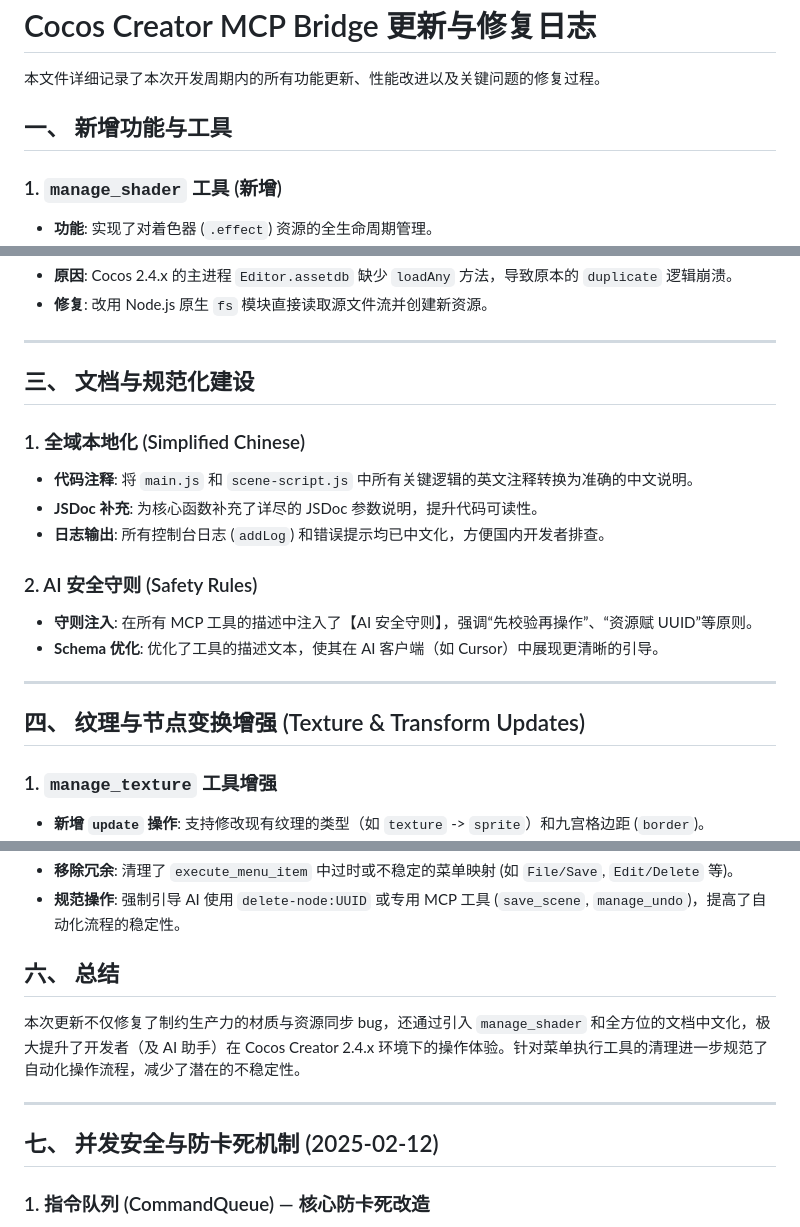
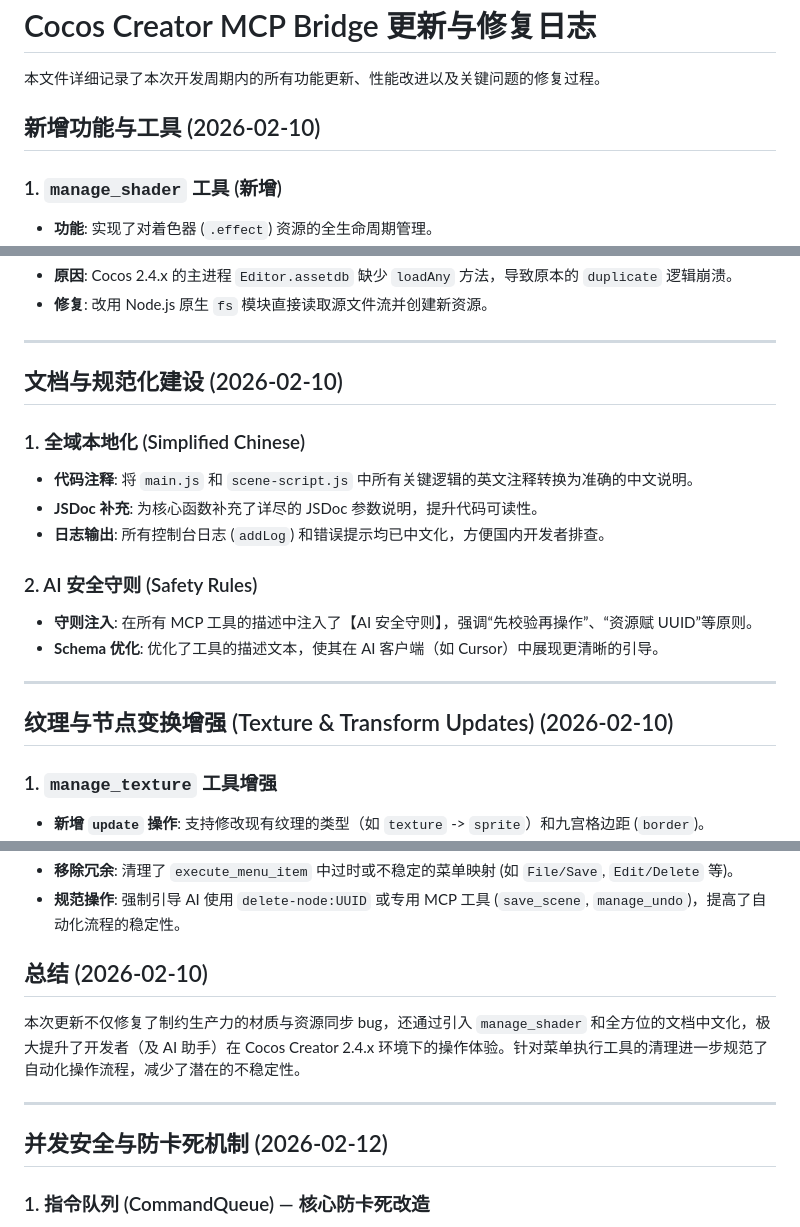
Before and after one commit to firekula/mcp-bridge, a Markdown page: UPDATE_LOG.md, 3 parts joined by grey strips. GitHub-like rendering.

```diff
--- a/UPDATE_LOG.md
+++ b/UPDATE_LOG.md
@@ -2,7 +2,7 @@
 
 本文件详细记录了本次开发周期内的所有功能更新、性能改进以及关键问题的修复过程。
 
-## 一、 新增功能与工具
+## 新增功能与工具 (2026-02-10)
 
 ### 1. `manage_shader` 工具 (新增)
 
@@ -41,7 +41,7 @@
 
 ---
 
-## 三、 文档与规范化建设
+## 文档与规范化建设 (2026-02-10)
 
 ### 1. 全域本地化 (Simplified Chinese)
 
@@ -56,7 +56,7 @@
 
 ---
 
-## 四、 纹理与节点变换增强 (Texture & Transform Updates)
+## 纹理与节点变换增强 (Texture & Transform Updates) (2026-02-10)
 
 ### 1. `manage_texture` 工具增强
 
@@ -77,13 +77,13 @@
 - **移除冗余**: 清理了 `execute_menu_item` 中过时或不稳定的菜单映射 (如 `File/Save`, `Edit/Delete` 等)。
 - **规范操作**: 强制引导 AI 使用 `delete-node:UUID` 或专用 MCP 工具 (`save_scene`, `manage_undo`)，提高了自动化流程的稳定性。
 
-## 六、 总结
+## 总结 (2026-02-10)
 
 本次更新不仅修复了制约生产力的材质与资源同步 bug，还通过引入 `manage_shader` 和全方位的文档中文化，极大提升了开发者（及 AI 助手）在 Cocos Creator 2.4.x 环境下的操作体验。针对菜单执行工具的清理进一步规范了自动化操作流程，减少了潜在的不稳定性。
 
 ---
 
-## 七、 并发安全与防卡死机制 (2025-02-12)
+## 并发安全与防卡死机制 (2026-02-12)
 
 ### 1. 指令队列 (CommandQueue) — 核心防卡死改造
 
```
Also changed, not shown: other parts of UPDATE_LOG.md (+4 -4 lines), README.md (+4 -0 lines).
